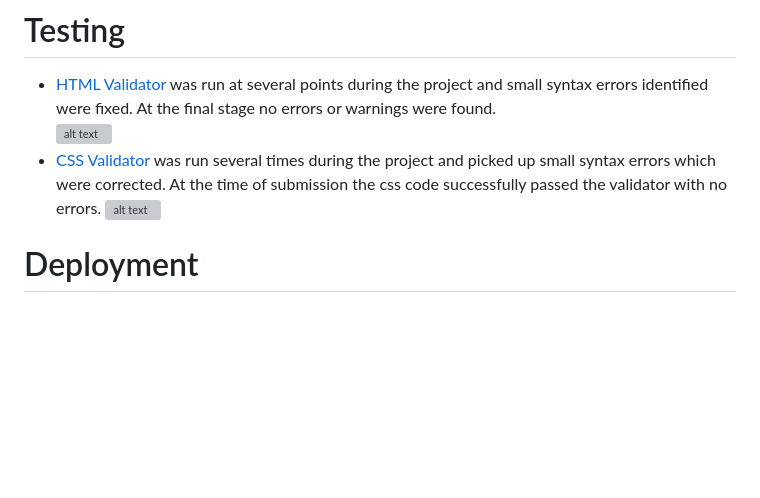
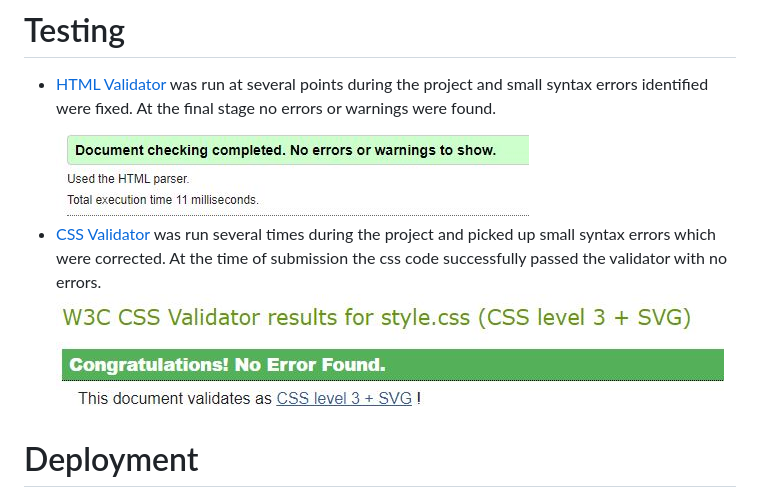
Before and after one commit to devjldp/CodeInstitute_Project1, a Markdown page: README.md, the part around the change. Rendered like a GitHub page; blank space fills up the shorter version; grey boxes are pictures that could not be loaded.

Commit message:
validation images links in readme corrected

```diff
--- a/README.md
+++ b/README.md
@@ -124,9 +124,9 @@ All the wireframes from the design phase have been created using the following t
 # Testing
 
 * [HTML Validator](https://validator.w3.org/) was run at several points during the project and small syntax errors identified were fixed. At the final stage no errors or warnings were found.
-![alt text](documentation/filesTest/htmlTest.JPG)
+![alt text](Documentation/filesTest/htmlTest.JPG)
 * [CSS Validator](https://jigsaw.w3.org/css-validator/) was run several times during the project and picked up small syntax errors which were corrected. At the time of submission the css code successfully passed the validator with no errors.
-![alt text](documentation/filesTest/cssTest.JPG)
+![alt text](Documentation/filesTest/cssTest.JPG)
 
 
 # Deployment
```
